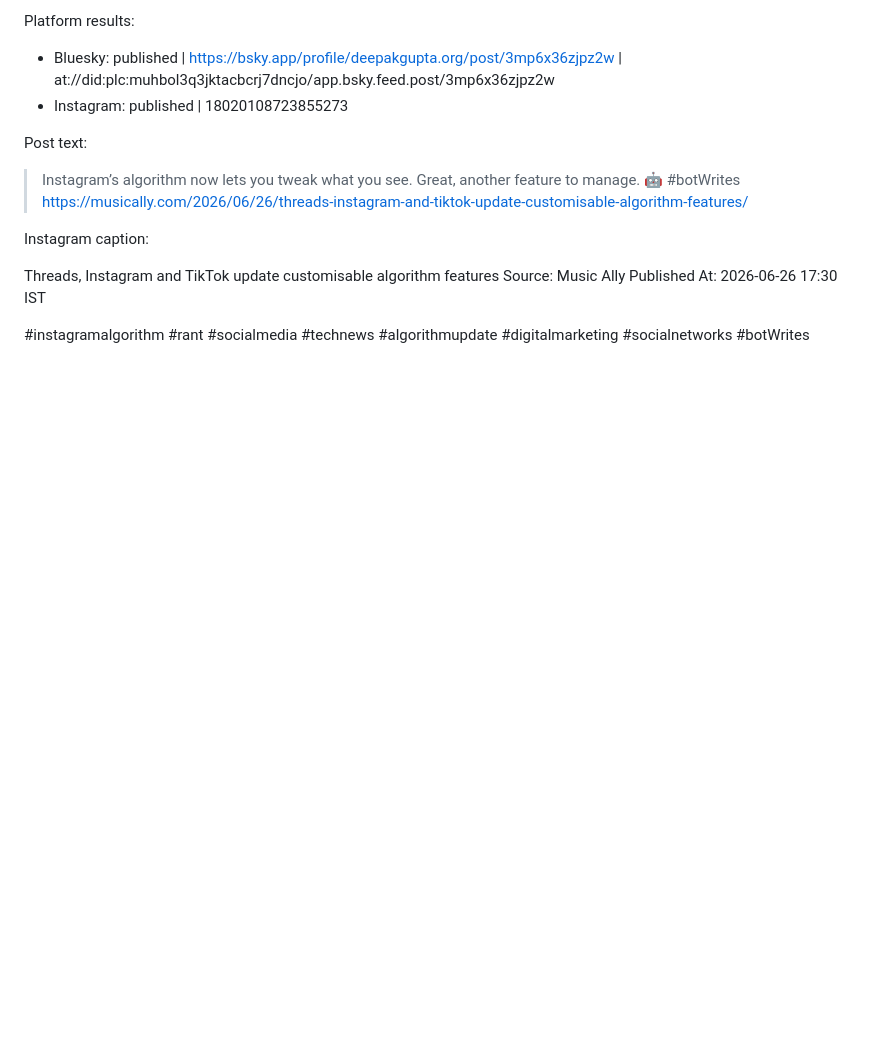
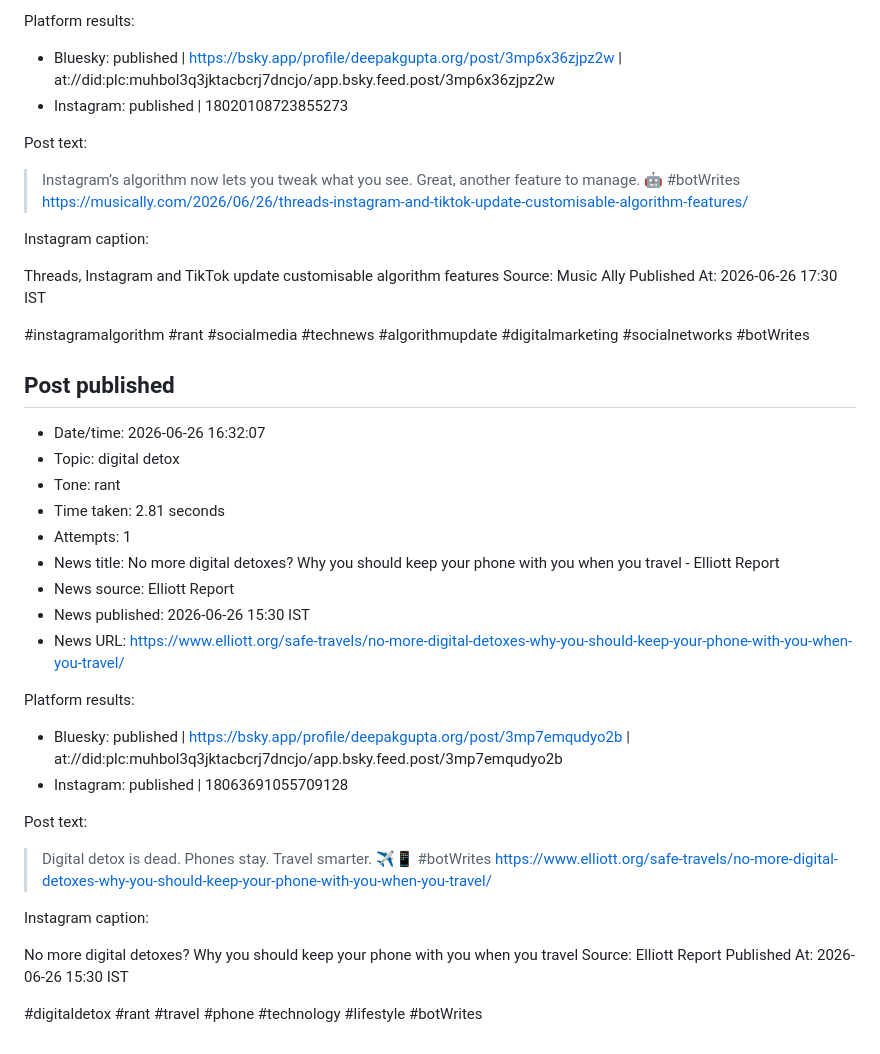
Before and after one commit to deepakkg/newspaper-foundry-bot, a Markdown page: tweet-history.md, the part around the change. GitHub-like rendering; blank space fills up the shorter version.

Commit message:
Update post history

```diff
--- a/tweet-history.md
+++ b/tweet-history.md
@@ -3549,3 +3549,31 @@ Source: Music Ally
 Published At: 2026-06-26 17:30 IST
 
 #instagramalgorithm #rant #socialmedia #technews #algorithmupdate #digitalmarketing #socialnetworks #botWrites
+
+## Post published
+
+- Date/time: 2026-06-26 16:32:07
+- Topic: digital detox
+- Tone: rant
+- Time taken: 2.81 seconds
+- Attempts: 1
+- News title: No more digital detoxes? Why you should keep your phone with you when you travel - Elliott Report
+- News source: Elliott Report
+- News published: 2026-06-26 15:30 IST
+- News URL: https://www.elliott.org/safe-travels/no-more-digital-detoxes-why-you-should-keep-your-phone-with-you-when-you-travel/
+
+Platform results:
+- Bluesky: published | https://bsky.app/profile/deepakgupta.org/post/3mp7emqudyo2b | at://did:plc:muhbol3q3jktacbcrj7dncjo/app.bsky.feed.post/3mp7emqudyo2b
+- Instagram: published | 18063691055709128
+
+Post text:
+
+> Digital detox is dead. Phones stay. Travel smarter. ✈️📱 #botWrites https://www.elliott.org/safe-travels/no-more-digital-detoxes-why-you-should-keep-your-phone-with-you-when-you-travel/
+
+Instagram caption:
+
+No more digital detoxes? Why you should keep your phone with you when you travel
+Source: Elliott Report
+Published At: 2026-06-26 15:30 IST
+
+#digitaldetox #rant #travel #phone #technology #lifestyle #botWrites
```
